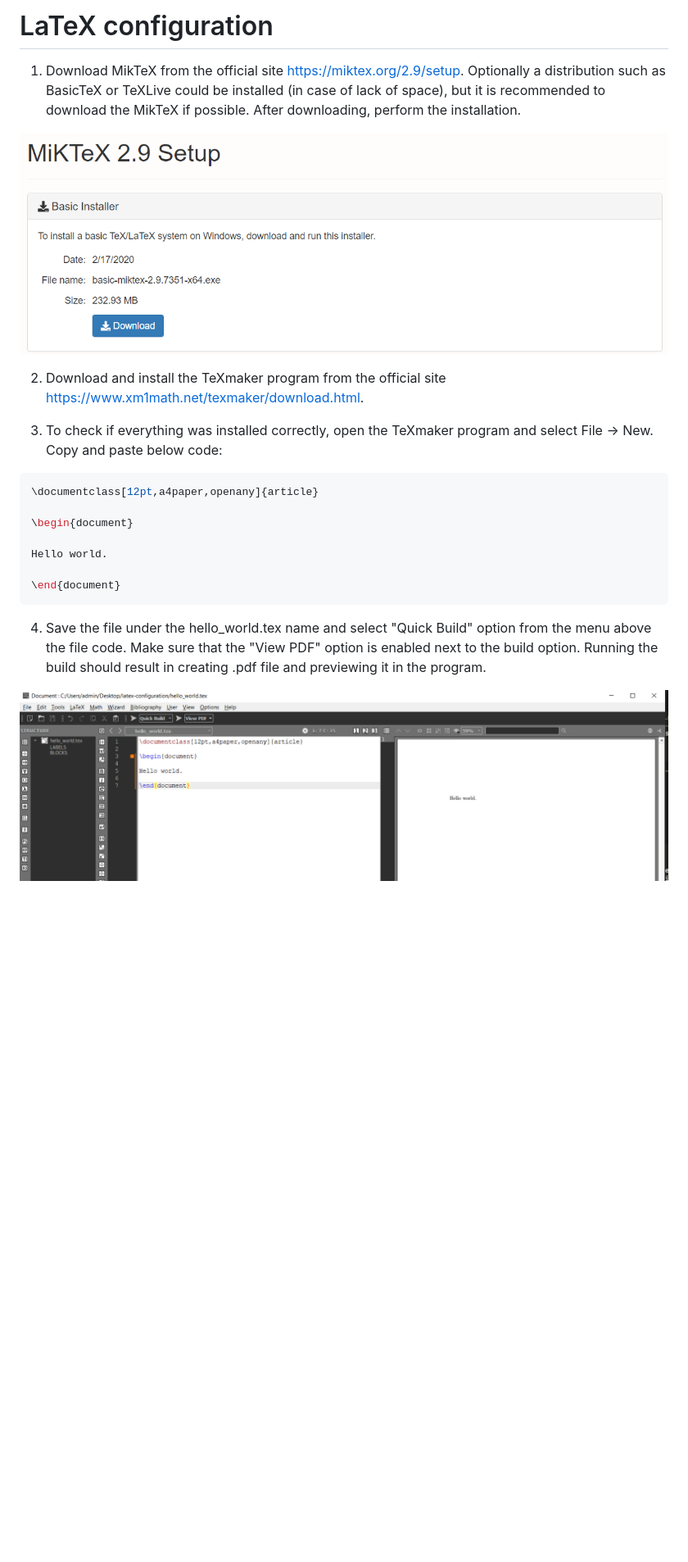
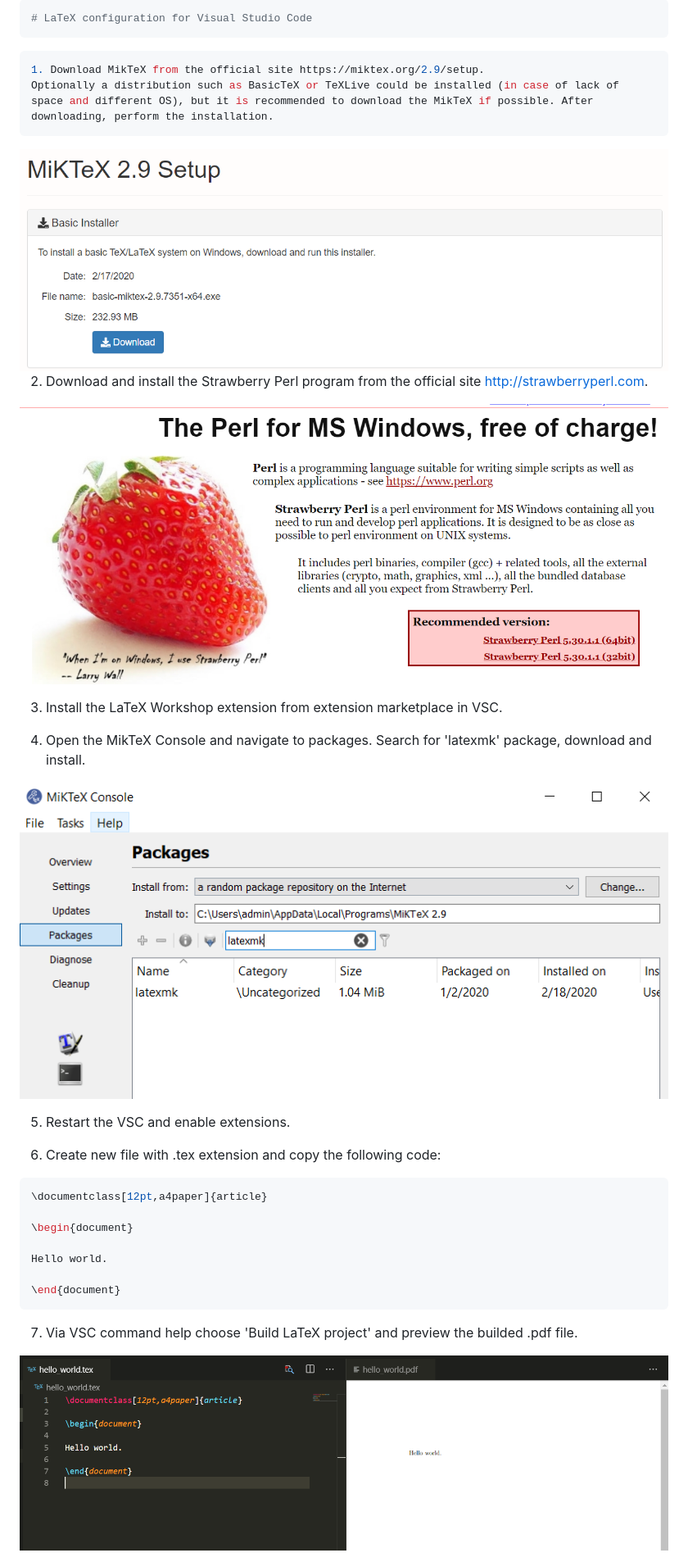
Before and after one commit to maciejdomagala/latex-configuration, a Markdown page: README.md, the part around the change. Shown: that part at 82% size. Drawn GitHub-style; pictures changed too: img/hello.PNG (added), img/latexmk.PNG (added), img/perl.PNG (added); blank space fills up the shorter version.

Commit message:
adding final v0.0 version

````diff
--- a/README.md
+++ b/README.md
@@ -1,18 +1,33 @@
-# LaTeX configuration
+```python
+# LaTeX configuration for Visual Studio Code
+```
 
+
+```python
 1. Download MikTeX from the official site https://miktex.org/2.9/setup.
-   Optionally a distribution such as BasicTeX or TeXLive could be installed (in case of lack of space), but it      is recommended to download the MikTeX if possible. After downloading, perform the installation.
+Optionally a distribution such as BasicTeX or TeXLive could be installed (in case of lack of space and different OS), but it is recommended to download the MikTeX if possible. After downloading, perform the installation.
+```
 
 <img src="img/miktex.PNG" width="800" />
 
-2. Download and install the TeXmaker program from the official site
-   https://www.xm1math.net/texmaker/download.html.
+2. Download and install the Strawberry Perl program from the official site
+   http://strawberryperl.com.
 
-3. To check if everything was installed correctly, open the TeXmaker program and select File -> New. Copy and       paste below code:
+<img src="img/perl.PNG" width="800" />
+
+3. Install the LaTeX Workshop extension from extension marketplace in VSC.
+
+4. Open the MikTeX Console and navigate to packages. Search for 'latexmk' package, download and install.
+
+<img src="img/latexmk.PNG" width="800" />
+
+5. Restart the VSC and enable extensions.
+
+6. Create new file with .tex extension and copy the following code:
 
 
 ```python
-\documentclass[12pt,a4paper,openany]{article}
+\documentclass[12pt,a4paper]{article}
 
 \begin{document}
 
@@ -21,6 +36,6 @@ Hello world.
 \end{document}
 ```
 
-4. Save the file under the hello_world.tex name and select "Quick Build" option from the menu above the file        code. Make sure that the "View PDF" option is enabled next to the build option. Running the build should         result in creating .pdf file and previewing it in the program.
+7. Via VSC command help choose 'Build LaTeX project' and preview the builded .pdf file.
 
-<img src="img/hello_world.PNG" width="800" />
+<img src="img/hello.PNG" width="800" />
````
Also changed, not shown: 8 other files.
